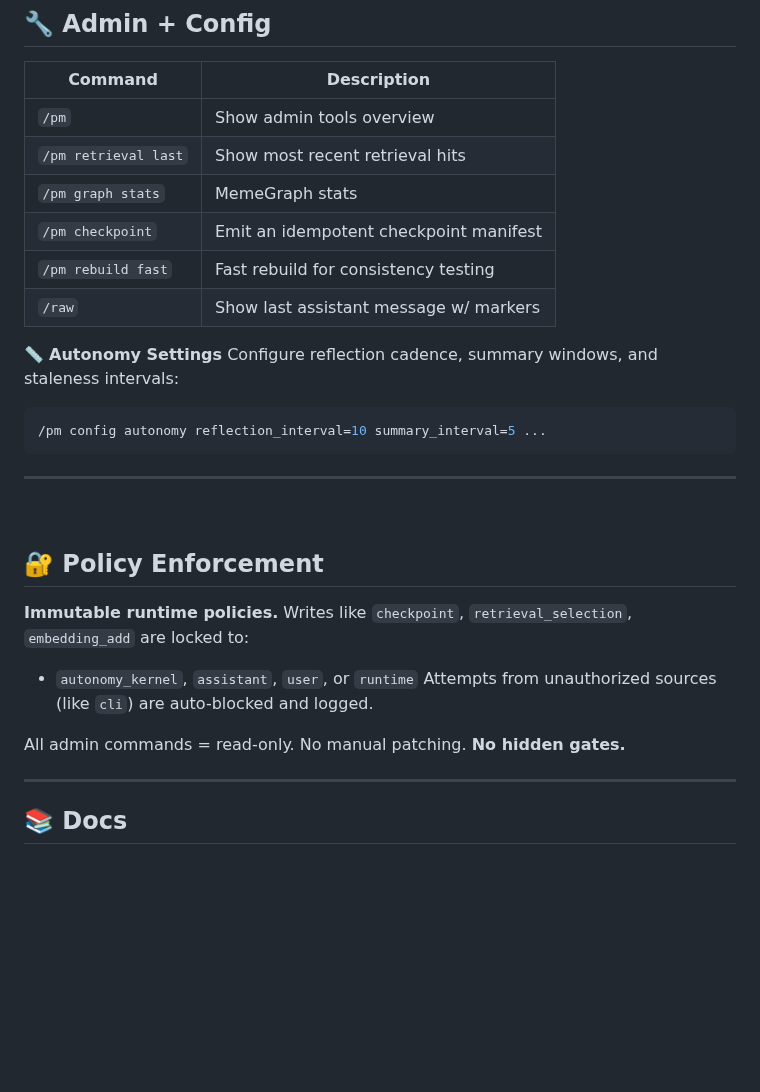
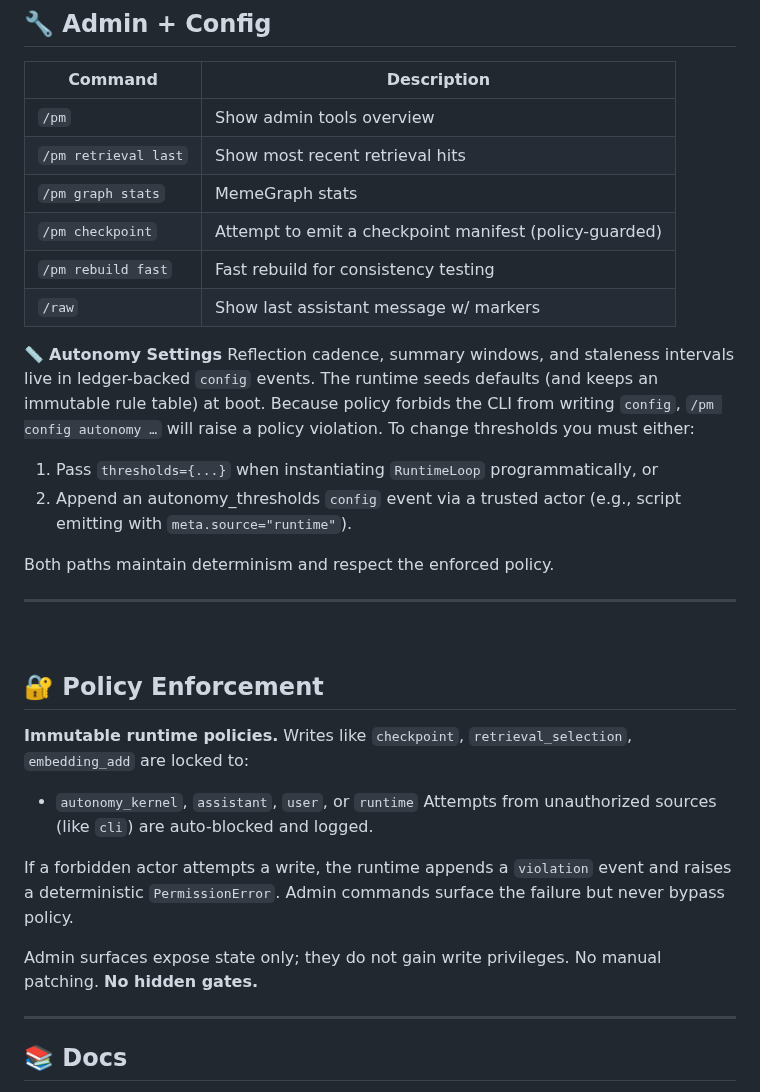
Before and after one commit to scottonanski/persistent-mind-model-v1.0, a Markdown page: README.md, the part around one of its changes. Drawn GitHub-style; blank space fills up the shorter version.

````diff
--- a/README.md
+++ b/README.md
@@ -106,16 +124,17 @@ pytest -q
 | `/pm`                | Show admin tools overview              |
 | `/pm retrieval last` | Show most recent retrieval hits        |
 | `/pm graph stats`    | MemeGraph stats                        |
-| `/pm checkpoint`     | Emit an idempotent checkpoint manifest |
+| `/pm checkpoint`     | Attempt to emit a checkpoint manifest (policy-guarded) |
 | `/pm rebuild fast`   | Fast rebuild for consistency testing   |
 | `/raw`               | Show last assistant message w/ markers |
 
 📏 **Autonomy Settings**
-Configure reflection cadence, summary windows, and staleness intervals:
+Reflection cadence, summary windows, and staleness intervals live in ledger-backed `config` events. The runtime seeds defaults (and keeps an immutable rule table) at boot. Because policy forbids the CLI from writing `config`, `/pm config autonomy …` will raise a policy violation. To change thresholds you must either:
 
-```bash
-/pm config autonomy reflection_interval=10 summary_interval=5 ...
-```
+1. Pass `thresholds={...}` when instantiating `RuntimeLoop` programmatically, or
+2. Append an autonomy_thresholds `config` event via a trusted actor (e.g., script emitting with `meta.source="runtime"`).
+
+Both paths maintain determinism and respect the enforced policy.
 
 ---
 
@@ -129,8 +148,9 @@ Writes like `checkpoint`, `retrieval_selection`, `embedding_add` are locked to:
 * `autonomy_kernel`, `assistant`, `user`, or `runtime`
   Attempts from unauthorized sources (like `cli`) are auto-blocked and logged.
 
-All admin commands = read-only.
-No manual patching. **No hidden gates.**
+If a forbidden actor attempts a write, the runtime appends a `violation` event and raises a deterministic `PermissionError`. Admin commands surface the failure but never bypass policy.
+
+Admin surfaces expose state only; they do not gain write privileges. No manual patching. **No hidden gates.**
 
 ---
 
````
Also changed, not shown: other parts of README.md (+20 -2 lines).
